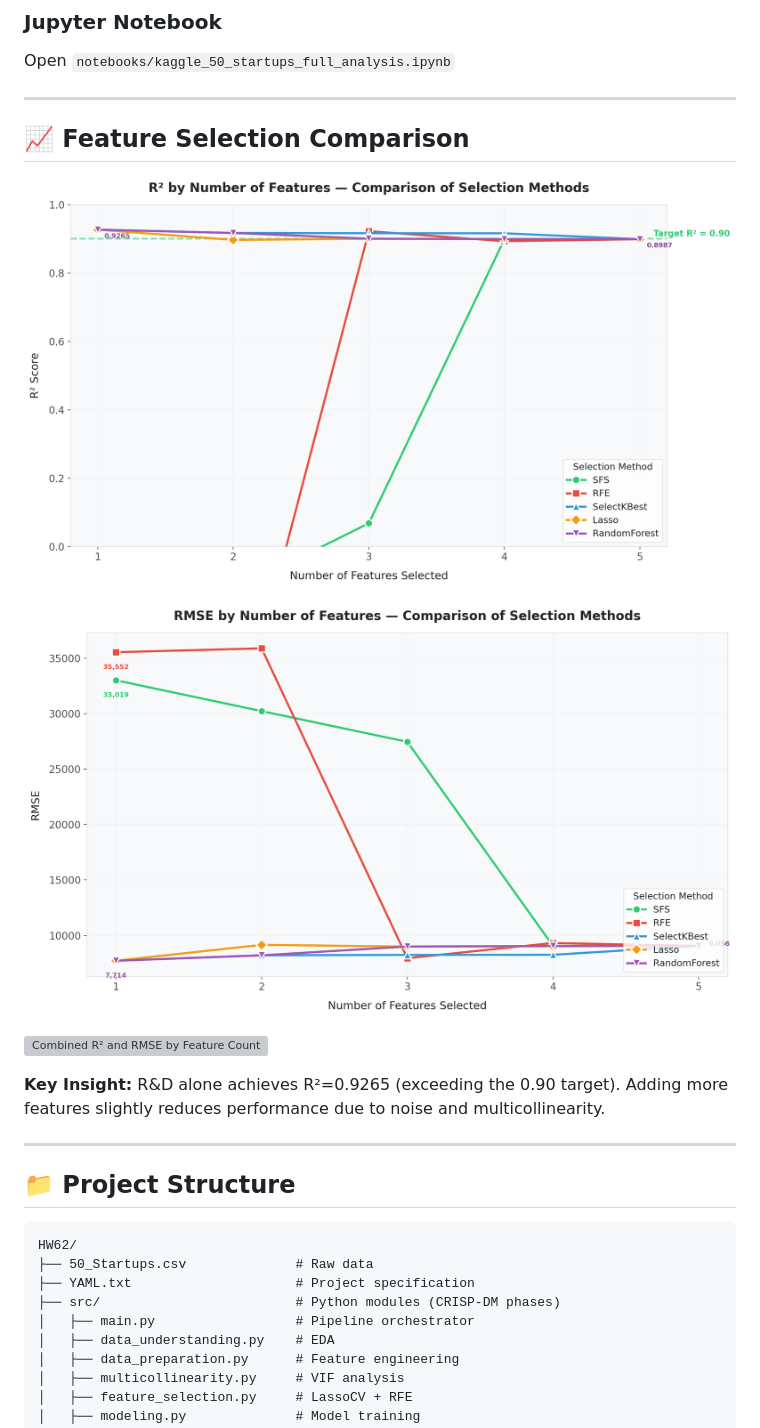
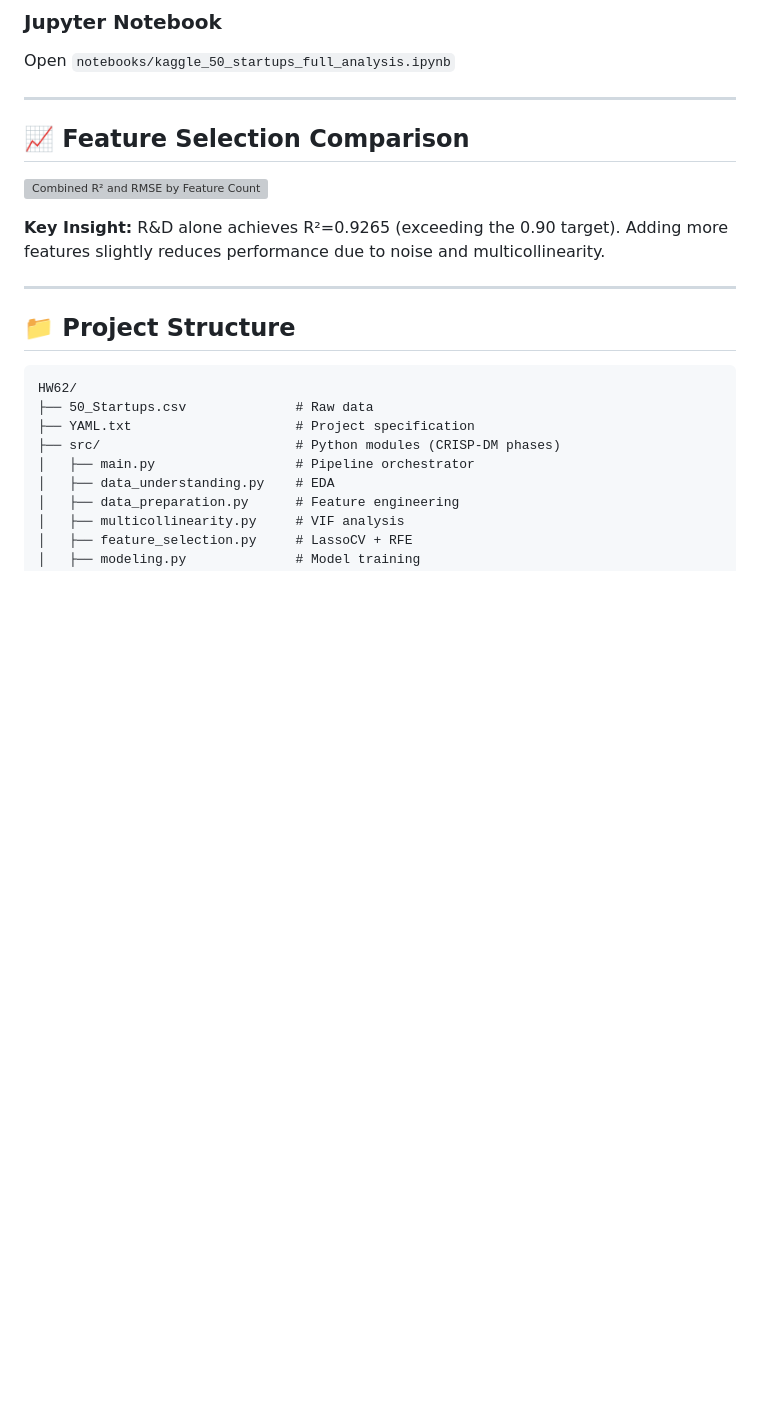
Before and after one commit to jamessun0919-ops/HW6-Kaggle50StartupCrispDM, a Markdown page: README.md, the part around the change. Rendered like a GitHub page; blank space fills up the shorter version; grey boxes are pictures that could not be loaded.

Commit message:
Remove old R2/RMSE by method images from README

```diff
--- a/README.md
+++ b/README.md
@@ -168,10 +168,6 @@ Open `notebooks/kaggle_50_startups_full_analysis.ipynb`
 
 ## 📈 Feature Selection Comparison
 
-![R² by Method](r2_by_method.png)
-
-![RMSE by Method](rmse_by_method.png)
-
 ![Combined R² and RMSE by Feature Count](reports/combined_metrics.png)
 
 **Key Insight:** R&D alone achieves R²=0.9265 (exceeding the 0.90 target). Adding more features slightly reduces performance due to noise and multicollinearity.
```
